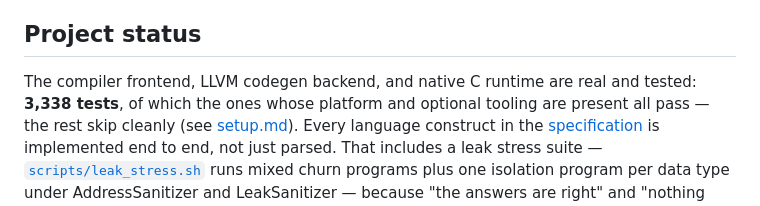
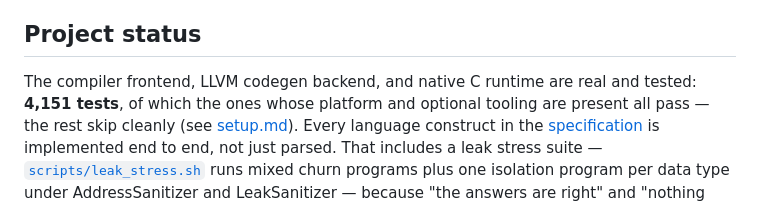
Before and after one commit to uraikus/festina, a Markdown page: README.md, the part around the change. Drawn GitHub-style.

Commit message:
README: the suite collects 4,151 tests, not 3,338
Counted with pytest --collect-only after phase 5's slices; the figure
was already stale before this session's additions.

Co-Authored-By: Claude Sonnet 5.5 <noreply@anthropic.com>
Claude-Session: https://claude.ai/code/session_01CHFNpb3fk65CU9pxzRFFTj

```diff
--- a/README.md
+++ b/README.md
@@ -264,7 +264,7 @@ frame about twice as fast as Chromium's.
 ## Project status
 
 The compiler frontend, LLVM codegen backend, and native C runtime are
-real and tested: **3,338 tests**, of which the ones whose platform
+real and tested: **4,151 tests**, of which the ones whose platform
 and optional tooling are present all pass — the rest skip cleanly (see
 [setup.md](setup.md#running-the-test-suite)). Every language construct
 in the [specification](specification.md) is implemented end to end, not just
```
